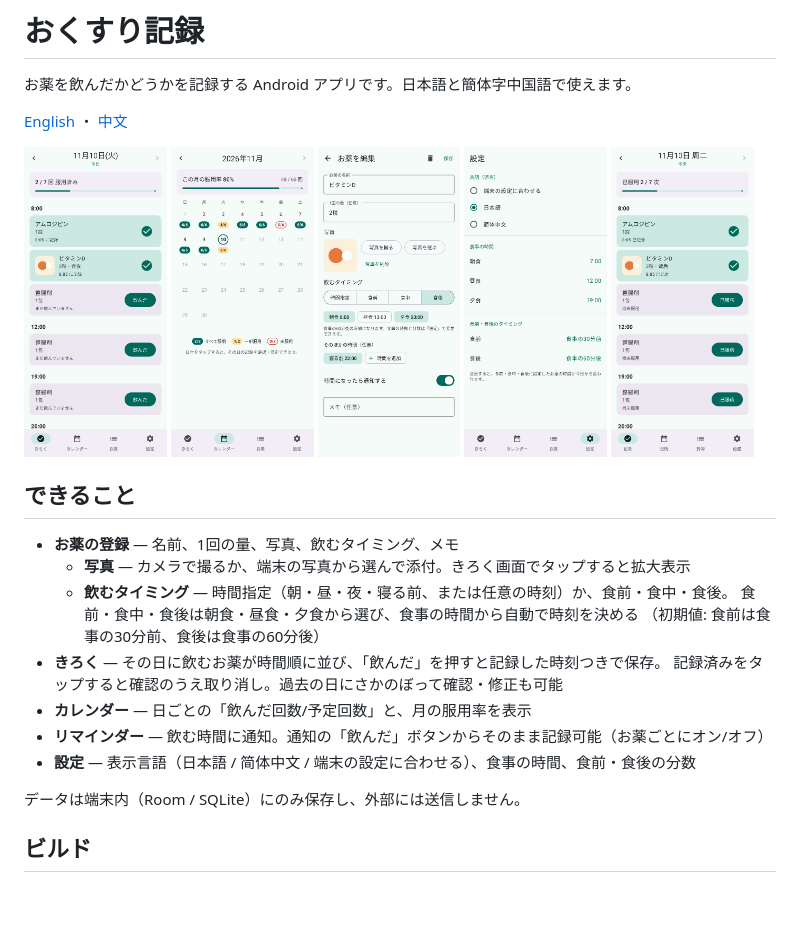
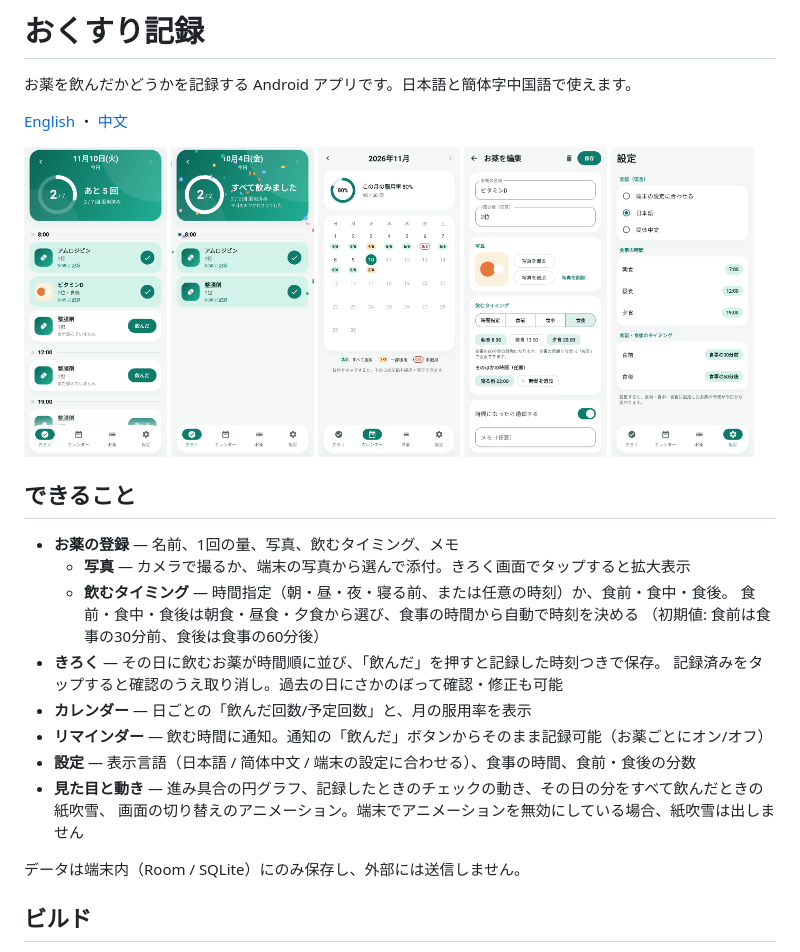
Before and after one commit to Orangeade0/orange_kusuri_kiroku, a Markdown page: README.md, the part around the change. Rendered like a GitHub page; pictures changed too: docs/screenshots/confetti.png (added), docs/screenshots/history.png, docs/screenshots/medication_edit.png; blank space fills up the shorter version.

```diff
--- a/README.md
+++ b/README.md
@@ -6,10 +6,10 @@
 
 <p>
   <img src="docs/screenshots/today.png" alt="きろく画面" width="19%">
+  <img src="docs/screenshots/confetti.png" alt="すべて飲んだときの紙吹雪" width="19%">
   <img src="docs/screenshots/history.png" alt="カレンダー画面" width="19%">
   <img src="docs/screenshots/medication_edit.png" alt="お薬の編集画面" width="19%">
   <img src="docs/screenshots/settings.png" alt="設定画面" width="19%">
-  <img src="docs/screenshots/zh_today.png" alt="中国語のきろく画面" width="19%">
 </p>
 
 ## できること
@@ -24,6 +24,8 @@
 - **カレンダー** — 日ごとの「飲んだ回数/予定回数」と、月の服用率を表示
 - **リマインダー** — 飲む時間に通知。通知の「飲んだ」ボタンからそのまま記録可能（お薬ごとにオン/オフ）
 - **設定** — 表示言語（日本語 / 简体中文 / 端末の設定に合わせる）、食事の時間、食前・食後の分数
+- **見た目と動き** — 進み具合の円グラフ、記録したときのチェックの動き、その日の分をすべて飲んだときの紙吹雪、
+  画面の切り替えのアニメーション。端末でアニメーションを無効にしている場合、紙吹雪は出しません
 
 データは端末内（Room / SQLite）にのみ保存し、外部には送信しません。
 
```
Also changed, not shown: 13 other files.
